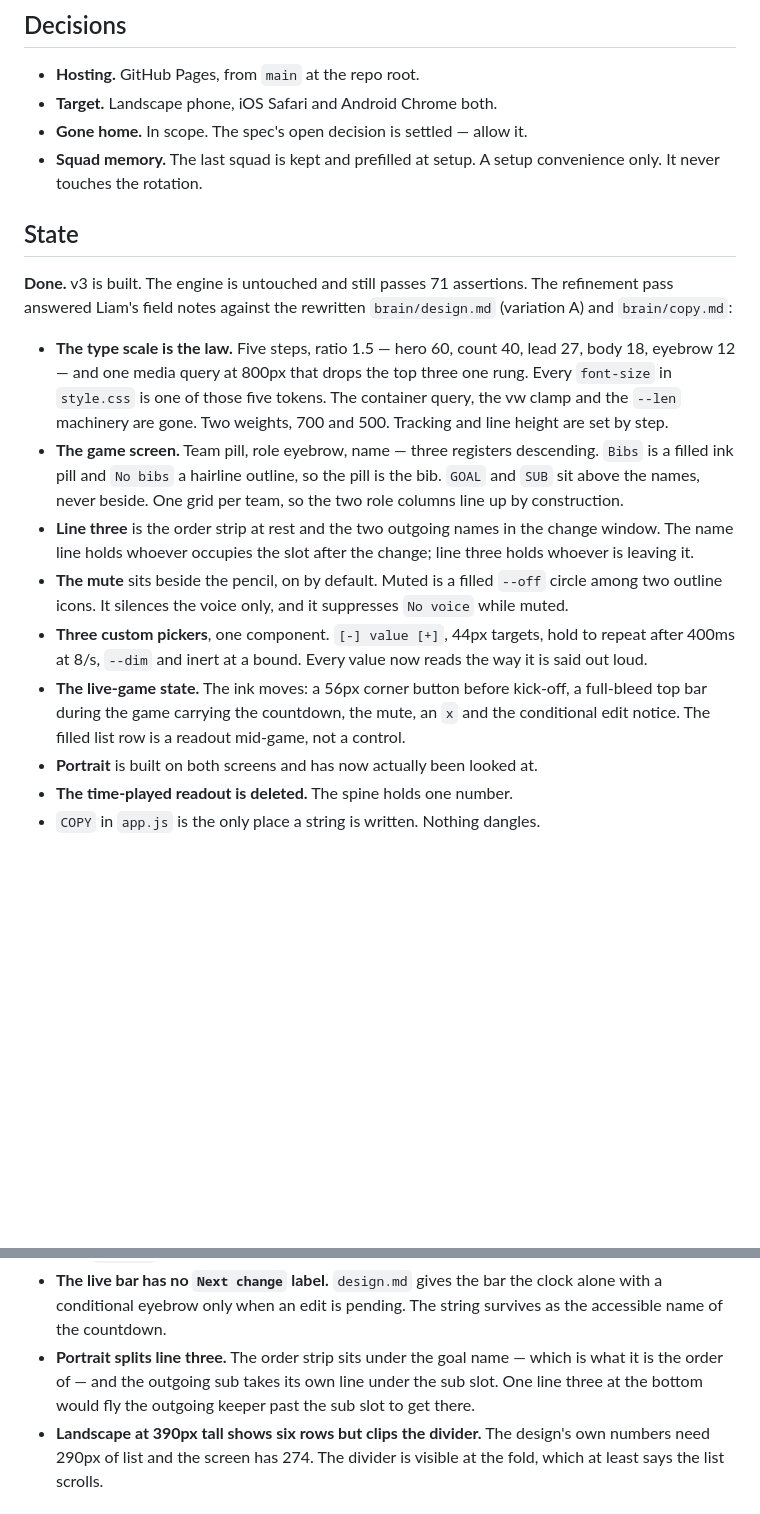
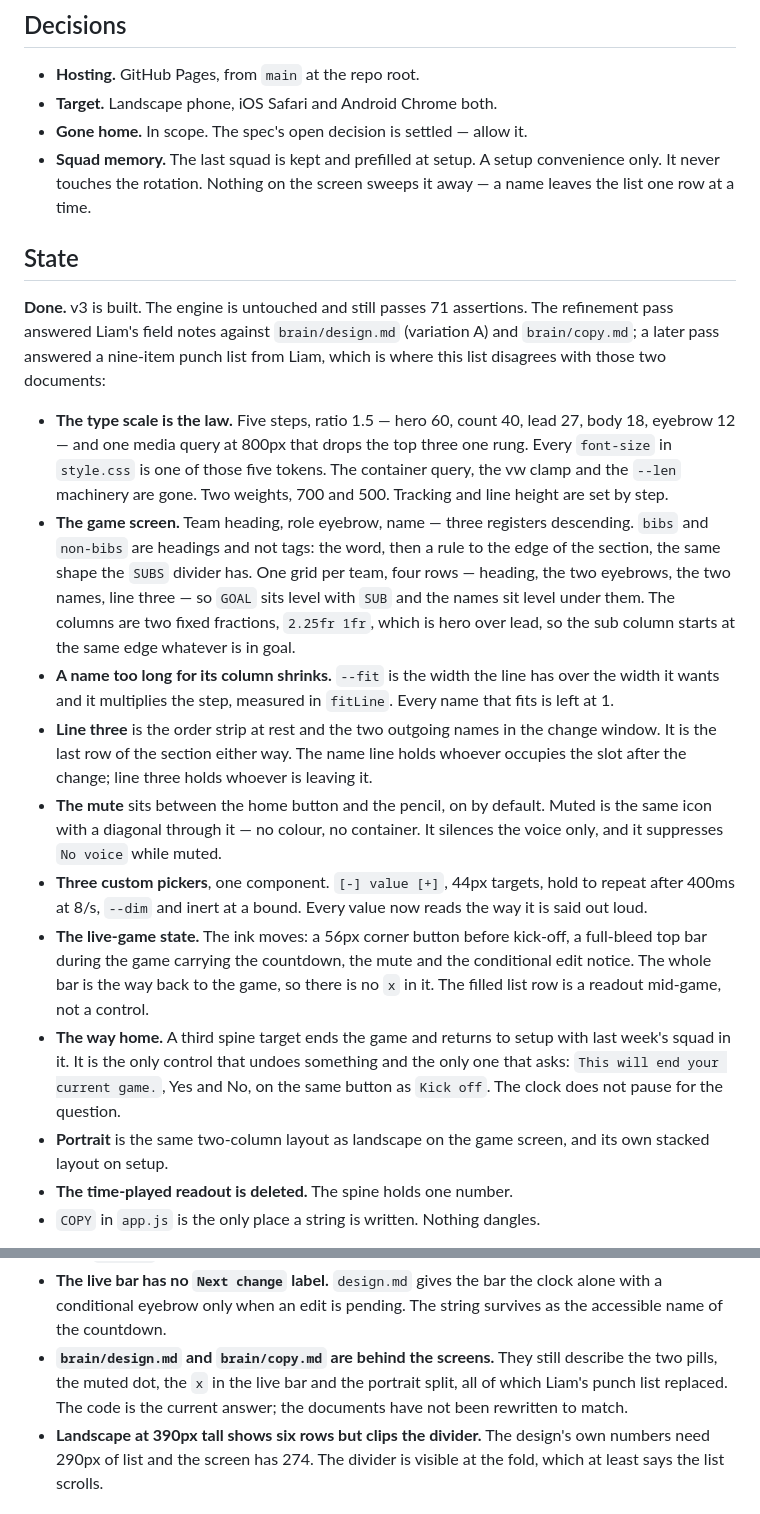
Before and after one commit to liamtucker/footballtimer, a Markdown page: AGENTS.md, 2 parts joined by grey strips. Drawn GitHub-style; blank space fills up the shorter version.

Commit message:
AGENTS.md: state after the punch list
The State section described the two pills, the muted dot, the x in the live
bar and the portrait split, none of which is on the screen any more. It now
describes what is, and says plainly that `brain/design.md` and `brain/copy.md`
are the ones left behind, so the next reader knows which to believe.

Co-Authored-By: Claude Fable 5 <noreply@anthropic.com>

```diff
--- a/AGENTS.md
+++ b/AGENTS.md
@@ -36,37 +36,52 @@ touched.
 - **Target.** Landscape phone, iOS Safari and Android Chrome both.
 - **Gone home.** In scope. The spec's open decision is settled — allow it.
 - **Squad memory.** The last squad is kept and prefilled at setup. A setup
-  convenience only. It never touches the rotation.
+  convenience only. It never touches the rotation. Nothing on the screen
+  sweeps it away — a name leaves the list one row at a time.
 
 ## State
 
 **Done.** v3 is built. The engine is untouched and still passes 71 assertions.
-The refinement pass answered Liam's field notes against the rewritten
-`brain/design.md` (variation A) and `brain/copy.md`:
+The refinement pass answered Liam's field notes against `brain/design.md`
+(variation A) and `brain/copy.md`; a later pass answered a nine-item punch
+list from Liam, which is where this list disagrees with those two documents:
 
 - **The type scale is the law.** Five steps, ratio 1.5 — hero 60, count 40,
   lead 27, body 18, eyebrow 12 — and one media query at 800px that drops the
   top three one rung. Every `font-size` in `style.css` is one of those five
   tokens. The container query, the vw clamp and the `--len` machinery are
   gone. Two weights, 700 and 500. Tracking and line height are set by step.
-- **The game screen.** Team pill, role eyebrow, name — three registers
-  descending. `Bibs` is a filled ink pill and `No bibs` a hairline outline, so
-  the pill is the bib. `GOAL` and `SUB` sit above the names, never beside.
-  One grid per team, so the two role columns line up by construction.
+- **The game screen.** Team heading, role eyebrow, name — three registers
+  descending. `bibs` and `non-bibs` are headings and not tags: the word, then
+  a rule to the edge of the section, the same shape the `SUBS` divider has.
+  One grid per team, four rows — heading, the two eyebrows, the two names,
+  line three — so `GOAL` sits level with `SUB` and the names sit level under
+  them. The columns are two fixed fractions, `2.25fr 1fr`, which is hero over
+  lead, so the sub column starts at the same edge whatever is in goal.
+- **A name too long for its column shrinks.** `--fit` is the width the line
+  has over the width it wants and it multiplies the step, measured in
+  `fitLine`. Every name that fits is left at 1.
 - **Line three** is the order strip at rest and the two outgoing names in the
-  change window. The name line holds whoever occupies the slot after the
-  change; line three holds whoever is leaving it.
-- **The mute** sits beside the pencil, on by default. Muted is a filled `--off`
-  circle among two outline icons. It silences the voice only, and it
-  suppresses `No voice` while muted.
+  change window. It is the last row of the section either way. The name line
+  holds whoever occupies the slot after the change; line three holds whoever
+  is leaving it.
+- **The mute** sits between the home button and the pencil, on by default.
+  Muted is the same icon with a diagonal through it — no colour, no container.
+  It silences the voice only, and it suppresses `No voice` while muted.
 - **Three custom pickers**, one component. `[-] value [+]`, 44px targets, hold
   to repeat after 400ms at 8/s, `--dim` and inert at a bound. Every value now
   reads the way it is said out loud.
 - **The live-game state.** The ink moves: a 56px corner button before kick-off,
-  a full-bleed top bar during the game carrying the countdown, the mute, an
-  `x` and the conditional edit notice. The filled list row is a readout
-  mid-game, not a control.
-- **Portrait** is built on both screens and has now actually been looked at.
+  a full-bleed top bar during the game carrying the countdown, the mute and
+  the conditional edit notice. The whole bar is the way back to the game, so
+  there is no `x` in it. The filled list row is a readout mid-game, not a
+  control.
+- **The way home.** A third spine target ends the game and returns to setup
+  with last week's squad in it. It is the only control that undoes something
+  and the only one that asks: `This will end your current game.`, Yes and No,
+  on the same button as `Kick off`. The clock does not pause for the question.
+- **Portrait** is the same two-column layout as landscape on the game screen,
+  and its own stacked layout on setup.
 - **The time-played readout is deleted.** The spine holds one number.
 - `COPY` in `app.js` is the only place a string is written. Nothing dangles.
 
@@ -92,10 +107,10 @@ change annoys people by minute forty, and whether one chime is enough.
 - **The live bar has no `Next change` label.** `design.md` gives the bar the
   clock alone with a conditional eyebrow only when an edit is pending. The
   string survives as the accessible name of the countdown.
-- **Portrait splits line three.** The order strip sits under the goal name —
-  which is what it is the order of — and the outgoing sub takes its own line
-  under the sub slot. One line three at the bottom would fly the outgoing
-  keeper past the sub slot to get there.
+- **`brain/design.md` and `brain/copy.md` are behind the screens.** They still
+  describe the two pills, the muted dot, the `x` in the live bar and the
+  portrait split, all of which Liam's punch list replaced. The code is the
+  current answer; the documents have not been rewritten to match.
 - **Landscape at 390px tall shows six rows but clips the divider.** The
   design's own numbers need 290px of list and the screen has 274. The divider
   is visible at the fold, which at least says the list scrolls.
```
